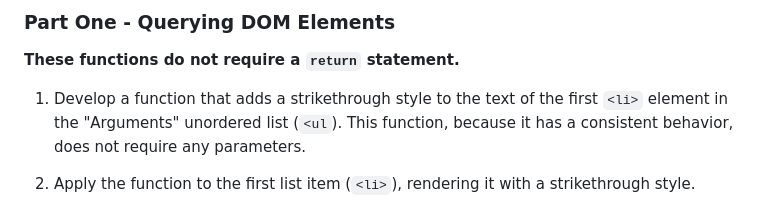
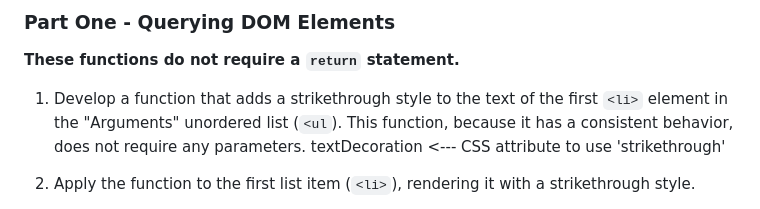
Before and after one commit to kreit/to-kingdom-come, a Markdown page: README.md, the part around the change. Rendered like a GitHub page.

Commit message:
On branch master  Changes to be committed: 	modified:   README.md

```diff
--- a/README.md
+++ b/README.md
@@ -6,7 +6,7 @@
 
 **These functions do not require a `return` statement.**
 
-1. Develop a function that adds a strikethrough style to the text of the first `<li>` element in the "Arguments" unordered list (`<ul`). This function, because it has a consistent behavior, does not require any parameters.
+1. Develop a function that adds a strikethrough style to the text of the first `<li>` element in the "Arguments" unordered list (`<ul`). This function, because it has a consistent behavior, does not require any parameters. textDecoration <--- CSS attribute to use 'strikethrough'
 
 2. Apply the function to the first list item (`<li>`), rendering it with a strikethrough style.
 
```
